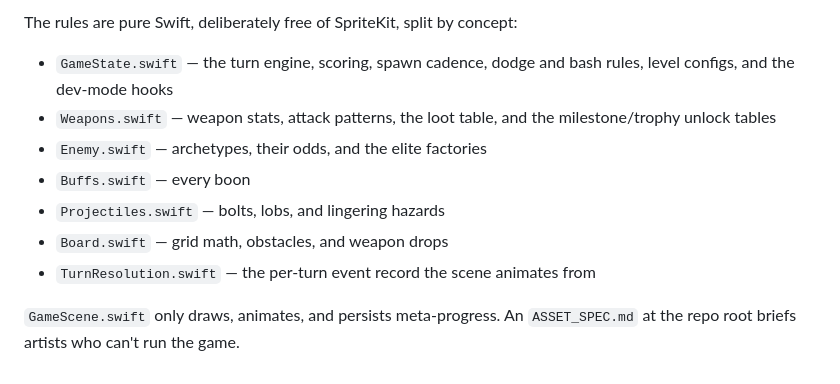
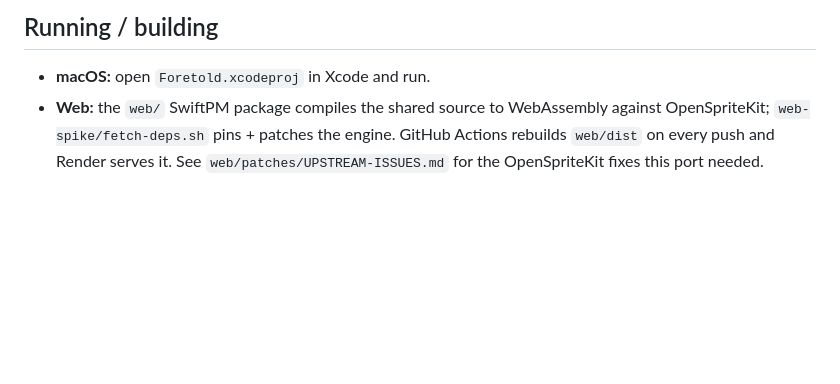
Before and after one commit to CCEG24/Foretold, a Markdown page: README.md, the part around one of its changes. GitHub-like rendering; blank space fills up the shorter version.

```diff
--- a/README.md
+++ b/README.md
@@ -90,15 +73,8 @@ for a four-step (fine, five-step) interactive tutorial.
 
-The rules are pure Swift, deliberately free of SpriteKit, split by concept:
+## Running / building
 
-- `GameState.swift` — the turn engine, scoring, spawn cadence, dodge and
-  bash rules, level configs, and the dev-mode hooks
-- `Weapons.swift` — weapon stats, attack patterns, the loot table, and the
-  milestone/trophy unlock tables
-- `Enemy.swift` — archetypes, their odds, and the elite factories
-- `Buffs.swift` — every boon
-- `Projectiles.swift` — bolts, lobs, and lingering hazards
-- `Board.swift` — grid math, obstacles, and weapon drops
-- `TurnResolution.swift` — the per-turn event record the scene animates from
-
-`GameScene.swift` only draws, animates, and persists meta-progress. An
-`ASSET_SPEC.md` at the repo root briefs artists who can't run the game.
+- **macOS:** open `Foretold.xcodeproj` in Xcode and run.
+- **Web:** the `web/` SwiftPM package compiles the shared source to WebAssembly
+  against OpenSpriteKit; `web-spike/fetch-deps.sh` pins + patches the engine.
+  GitHub Actions rebuilds `web/dist` on every push and Render serves it. See
+  `web/patches/UPSTREAM-ISSUES.md` for the OpenSpriteKit fixes this port needed.
```
Also changed, not shown: other parts of README.md (+46 -63 lines).
